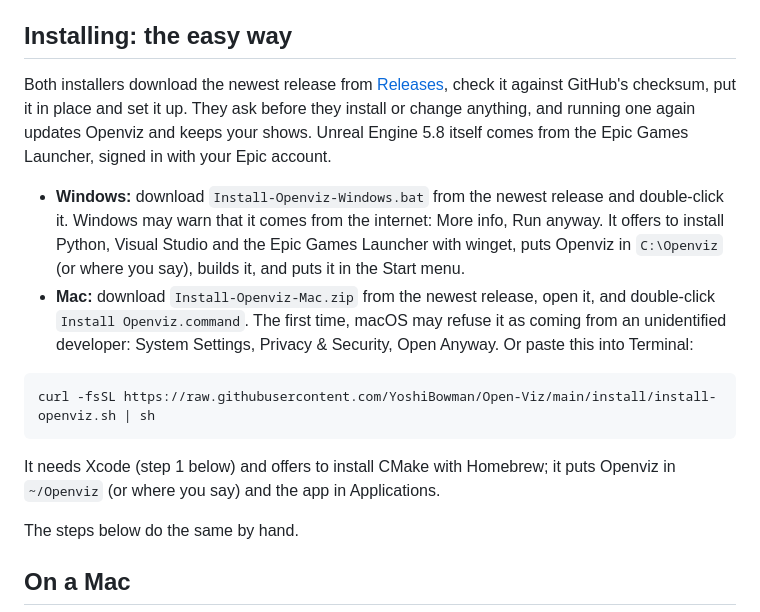
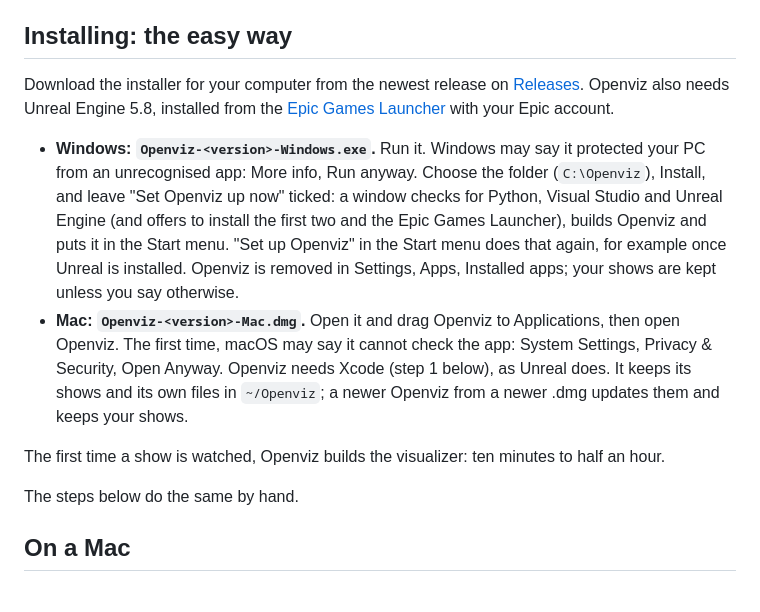
Before and after one commit to YoshiBowman/Open-Viz, a Markdown page: README.md, the part around the change. Rendered like a GitHub page.

Commit message:
Openviz, 2026-10-15
Published from the development copy at a7f179d: 150 files.

Co-Authored-By: Claude Opus 5.5 <noreply@anthropic.com>

````diff
--- a/README.md
+++ b/README.md
@@ -10,16 +10,12 @@ The same folder runs on a Mac and on Windows: the visualizer is built on the com
 
 ## Installing: the easy way
 
-Both installers download the newest release from [Releases](https://github.com/YoshiBowman/Open-Viz/releases), check it against GitHub's checksum, put it in place and set it up. They ask before they install or change anything, and running one again updates Openviz and keeps your shows. Unreal Engine 5.8 itself comes from the Epic Games Launcher, signed in with your Epic account.
+Download the installer for your computer from the newest release on [Releases](https://github.com/YoshiBowman/Open-Viz/releases). Openviz also needs Unreal Engine 5.8, installed from the [Epic Games Launcher](https://store.epicgames.com/download) with your Epic account.
 
-- **Windows:** download `Install-Openviz-Windows.bat` from the newest release and double-click it. Windows may warn that it comes from the internet: More info, Run anyway. It offers to install Python, Visual Studio and the Epic Games Launcher with winget, puts Openviz in `C:\Openviz` (or where you say), builds it, and puts it in the Start menu.
-- **Mac:** download `Install-Openviz-Mac.zip` from the newest release, open it, and double-click `Install Openviz.command`. The first time, macOS may refuse it as coming from an unidentified developer: System Settings, Privacy & Security, Open Anyway. Or paste this into Terminal:
+- **Windows: `Openviz-<version>-Windows.exe`.** Run it. Windows may say it protected your PC from an unrecognised app: More info, Run anyway. Choose the folder (`C:\Openviz`), Install, and leave "Set Openviz up now" ticked: a window checks for Python, Visual Studio and Unreal Engine (and offers to install the first two and the Epic Games Launcher), builds Openviz and puts it in the Start menu. "Set up Openviz" in the Start menu does that again, for example once Unreal is installed. Openviz is removed in Settings, Apps, Installed apps; your shows are kept unless you say otherwise.
+- **Mac: `Openviz-<version>-Mac.dmg`.** Open it and drag Openviz to Applications, then open Openviz. The first time, macOS may say it cannot check the app: System Settings, Privacy & Security, Open Anyway. Openviz needs Xcode (step 1 below), as Unreal does. It keeps its shows and its own files in `~/Openviz`; a newer Openviz from a newer .dmg updates them and keeps your shows.
 
-```bash
-curl -fsSL https://raw.githubusercontent.com/YoshiBowman/Open-Viz/main/install/install-openviz.sh | sh
-```
-
-It needs Xcode (step 1 below) and offers to install CMake with Homebrew; it puts Openviz in `~/Openviz` (or where you say) and the app in Applications.
+The first time a show is watched, Openviz builds the visualizer: ten minutes to half an hour.
 
 The steps below do the same by hand.
 
````
